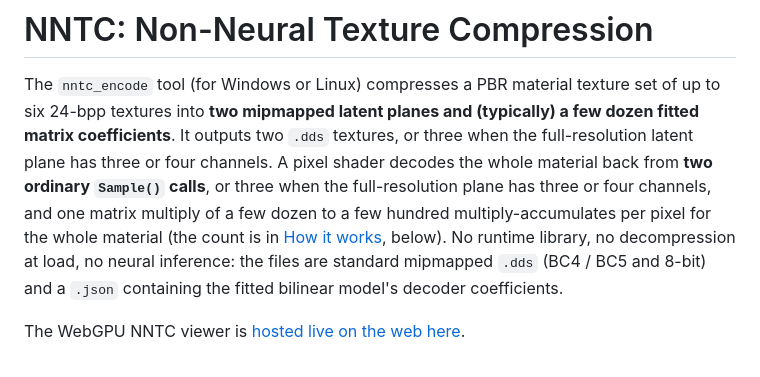
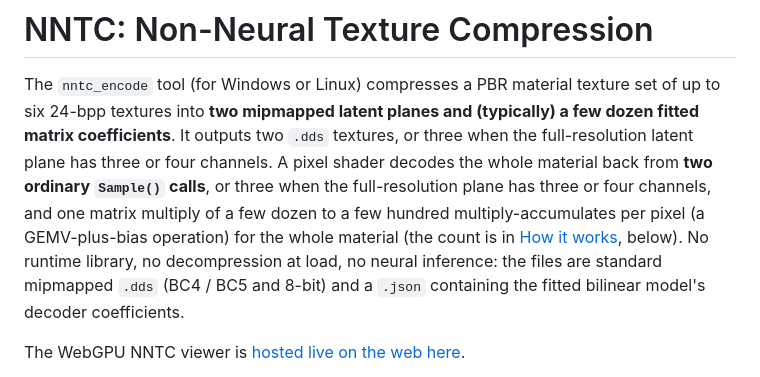
Before and after one commit to SamG-Coder/nntc, a Markdown page: README.md, the part around the change. GitHub-like rendering.

```diff
--- a/README.md
+++ b/README.md
@@ -6,7 +6,7 @@
 The `nntc_encode` tool (for Windows or Linux) compresses a PBR material texture set of up to six 24-bpp textures into **two mipmapped latent planes and (typically) a few dozen
 fitted matrix coefficients**. It outputs two `.dds` textures, or three when the full-resolution latent plane has three or four channels. A pixel shader decodes
 the whole material back from **two ordinary `Sample()` calls**, or three when the full-resolution plane has three or
-four channels, and one matrix multiply of a few dozen to a few hundred multiply-accumulates per pixel for the whole
+four channels, and one matrix multiply of a few dozen to a few hundred multiply-accumulates per pixel (a GEMV-plus-bias operation) for the whole
 material (the count is in [How it works](#how-it-works-briefly), below). No runtime library, no decompression at load, no neural inference: the files are standard mipmapped `.dds`
 (BC4 / BC5 and 8-bit) and a `.json` containing the fitted bilinear model's decoder coefficients.
 
```
